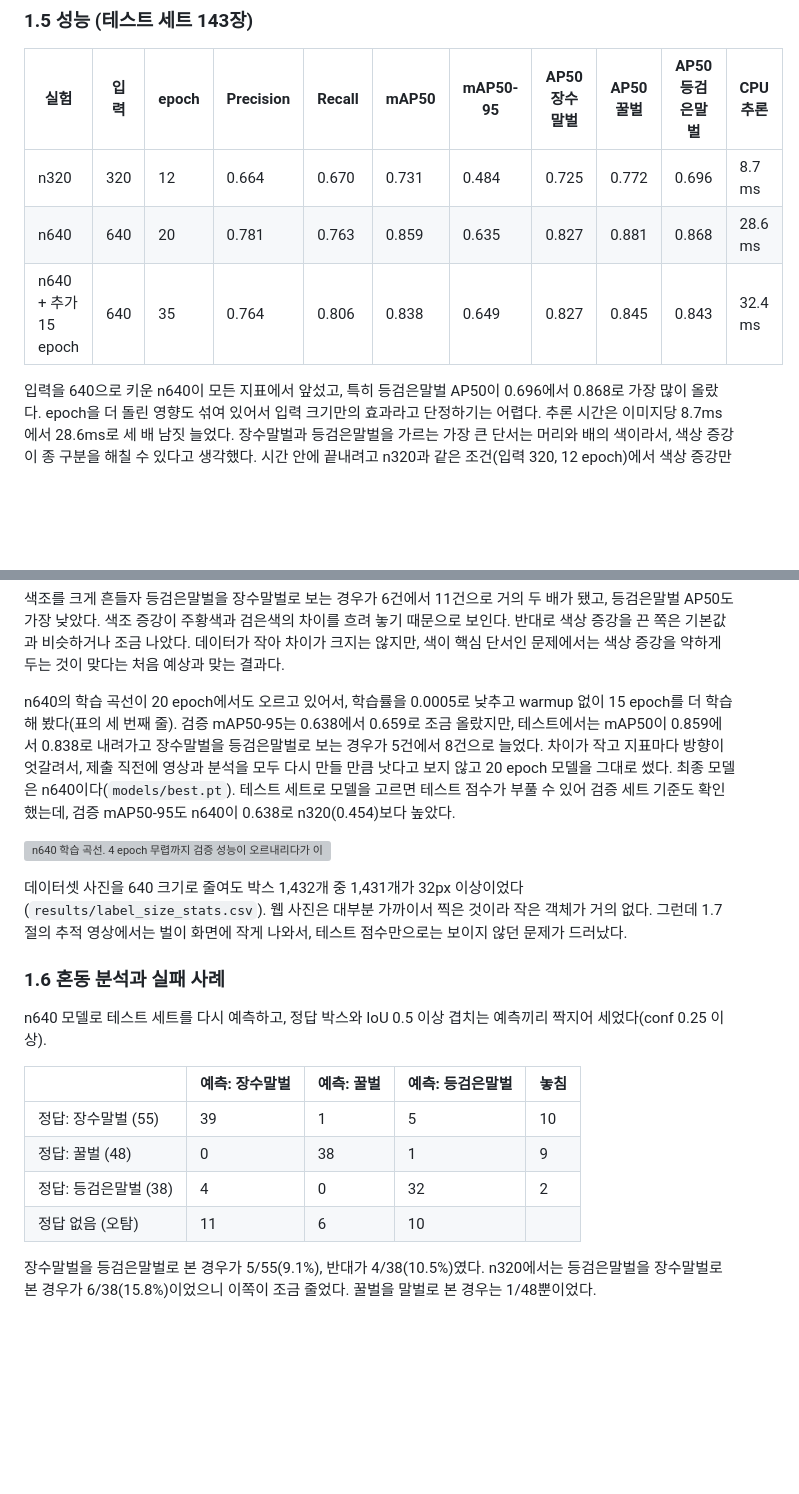
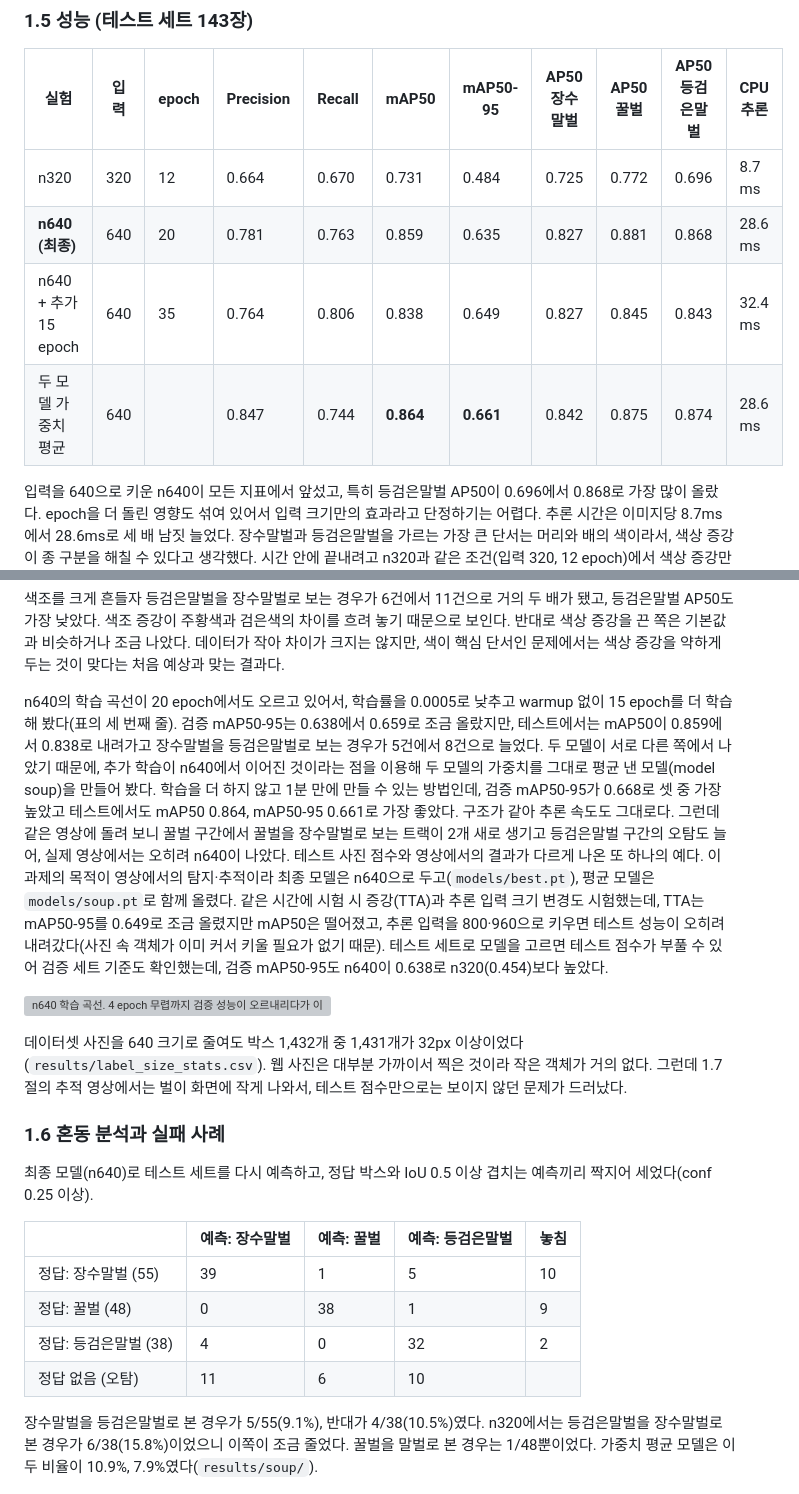
Before and after one commit to djkdb/beeguard-hornet-tracker, a Markdown page: report/report_draft.md, 2 parts joined by grey strips. GitHub-like rendering; blank space fills up the shorter version; grey boxes are pictures that could not be loaded.

```diff
--- a/report/report_draft.md
+++ b/report/report_draft.md
@@ -65,8 +65,9 @@ Colab 무료 GPU가 사용량 제한으로 잡히지 않아 학습은 CPU에서
 | 실험 | 입력 | epoch | Precision | Recall | mAP50 | mAP50-95 | AP50 장수말벌 | AP50 꿀벌 | AP50 등검은말벌 | CPU 추론 |
 | --- | --- | --- | --- | --- | --- | --- | --- | --- | --- | --- |
 | n320 | 320 | 12 | 0.664 | 0.670 | 0.731 | 0.484 | 0.725 | 0.772 | 0.696 | 8.7 ms |
-| n640 | 640 | 20 | 0.781 | 0.763 | 0.859 | 0.635 | 0.827 | 0.881 | 0.868 | 28.6 ms |
+| **n640 (최종)** | 640 | 20 | 0.781 | 0.763 | 0.859 | 0.635 | 0.827 | 0.881 | 0.868 | 28.6 ms |
 | n640 + 추가 15 epoch | 640 | 35 | 0.764 | 0.806 | 0.838 | 0.649 | 0.827 | 0.845 | 0.843 | 32.4 ms |
+| 두 모델 가중치 평균 | 640 | | 0.847 | 0.744 | **0.864** | **0.661** | 0.842 | 0.875 | 0.874 | 28.6 ms |
 
 입력을 640으로 키운 n640이 모든 지표에서 앞섰고, 특히 등검은말벌 AP50이 0.696에서 0.868로 가장 많이 올랐다. epoch을 더 돌린 영향도 섞여 있어서 입력 크기만의 효과라고 단정하기는 어렵다. 추론 시간은 이미지당 8.7ms에서 28.6ms로 세 배 남짓 늘었다. 장수말벌과 등검은말벌을 가르는 가장 큰 단서는 머리와 배의 색이라서, 색상 증강이 종 구분을 해칠 수 있다고 생각했다. 시간 안에 끝내려고 n320과 같은 조건(입력 320, 12 epoch)에서 색상 증강만 바꿔 비교했다.
 
@@ -78,7 +79,7 @@ Colab 무료 GPU가 사용량 제한으로 잡히지 않아 학습은 CPU에서
 
 색조를 크게 흔들자 등검은말벌을 장수말벌로 보는 경우가 6건에서 11건으로 거의 두 배가 됐고, 등검은말벌 AP50도 가장 낮았다. 색조 증강이 주황색과 검은색의 차이를 흐려 놓기 때문으로 보인다. 반대로 색상 증강을 끈 쪽은 기본값과 비슷하거나 조금 나았다. 데이터가 작아 차이가 크지는 않지만, 색이 핵심 단서인 문제에서는 색상 증강을 약하게 두는 것이 맞다는 처음 예상과 맞는 결과다.
 
-n640의 학습 곡선이 20 epoch에서도 오르고 있어서, 학습률을 0.0005로 낮추고 warmup 없이 15 epoch를 더 학습해 봤다(표의 세 번째 줄). 검증 mAP50-95는 0.638에서 0.659로 조금 올랐지만, 테스트에서는 mAP50이 0.859에서 0.838로 내려가고 장수말벌을 등검은말벌로 보는 경우가 5건에서 8건으로 늘었다. 차이가 작고 지표마다 방향이 엇갈려서, 제출 직전에 영상과 분석을 모두 다시 만들 만큼 낫다고 보지 않고 20 epoch 모델을 그대로 썼다. 최종 모델은 n640이다(`models/best.pt`). 테스트 세트로 모델을 고르면 테스트 점수가 부풀 수 있어 검증 세트 기준도 확인했는데, 검증 mAP50-95도 n640이 0.638로 n320(0.454)보다 높았다.
+n640의 학습 곡선이 20 epoch에서도 오르고 있어서, 학습률을 0.0005로 낮추고 warmup 없이 15 epoch를 더 학습해 봤다(표의 세 번째 줄). 검증 mAP50-95는 0.638에서 0.659로 조금 올랐지만, 테스트에서는 mAP50이 0.859에서 0.838로 내려가고 장수말벌을 등검은말벌로 보는 경우가 5건에서 8건으로 늘었다. 두 모델이 서로 다른 쪽에서 나았기 때문에, 추가 학습이 n640에서 이어진 것이라는 점을 이용해 두 모델의 가중치를 그대로 평균 낸 모델(model soup)을 만들어 봤다. 학습을 더 하지 않고 1분 만에 만들 수 있는 방법인데, 검증 mAP50-95가 0.668로 셋 중 가장 높았고 테스트에서도 mAP50 0.864, mAP50-95 0.661로 가장 좋았다. 구조가 같아 추론 속도도 그대로다. 그런데 같은 영상에 돌려 보니 꿀벌 구간에서 꿀벌을 장수말벌로 보는 트랙이 2개 새로 생기고 등검은말벌 구간의 오탐도 늘어, 실제 영상에서는 오히려 n640이 나았다. 테스트 사진 점수와 영상에서의 결과가 다르게 나온 또 하나의 예다. 이 과제의 목적이 영상에서의 탐지·추적이라 최종 모델은 n640으로 두고(`models/best.pt`), 평균 모델은 `models/soup.pt`로 함께 올렸다. 같은 시간에 시험 시 증강(TTA)과 추론 입력 크기 변경도 시험했는데, TTA는 mAP50-95를 0.649로 조금 올렸지만 mAP50은 떨어졌고, 추론 입력을 800·960으로 키우면 테스트 성능이 오히려 내려갔다(사진 속 객체가 이미 커서 키울 필요가 없기 때문). 테스트 세트로 모델을 고르면 테스트 점수가 부풀 수 있어 검증 세트 기준도 확인했는데, 검증 mAP50-95도 n640이 0.638로 n320(0.454)보다 높았다.
 
 ![n640 학습 곡선. 4 epoch 무렵까지 검증 성능이 오르내리다가 이후 꾸준히 올랐다](../results/n640/results.png)
 
@@ -86,7 +87,7 @@ n640의 학습 곡선이 20 epoch에서도 오르고 있어서, 학습률을 0.0
 
 ### 1.6 혼동 분석과 실패 사례
 
-n640 모델로 테스트 세트를 다시 예측하고, 정답 박스와 IoU 0.5 이상 겹치는 예측끼리 짝지어 세었다(conf 0.25 이상).
+최종 모델(n640)로 테스트 세트를 다시 예측하고, 정답 박스와 IoU 0.5 이상 겹치는 예측끼리 짝지어 세었다(conf 0.25 이상).
 
 | | 예측: 장수말벌 | 예측: 꿀벌 | 예측: 등검은말벌 | 놓침 |
 | --- | --- | --- | --- | --- |
@@ -95,7 +96,7 @@ n640 모델로 테스트 세트를 다시 예측하고, 정답 박스와 IoU 0.5
 | 정답: 등검은말벌 (38) | 4 | 0 | 32 | 2 |
 | 정답 없음 (오탐) | 11 | 6 | 10 | |
 
-장수말벌을 등검은말벌로 본 경우가 5/55(9.1%), 반대가 4/38(10.5%)였다. n320에서는 등검은말벌을 장수말벌로 본 경우가 6/38(15.8%)이었으니 이쪽이 조금 줄었다. 꿀벌을 말벌로 본 경우는 1/48뿐이었다.
+장수말벌을 등검은말벌로 본 경우가 5/55(9.1%), 반대가 4/38(10.5%)였다. n320에서는 등검은말벌을 장수말벌로 본 경우가 6/38(15.8%)이었으니 이쪽이 조금 줄었다. 꿀벌을 말벌로 본 경우는 1/48뿐이었다. 가중치 평균 모델은 이 두 비율이 10.9%, 7.9%였다(`results/soup/`).
 
 ![n640이 틀린 사진들 (초록은 정답, 빨강은 예측)](../results/failure_cases.jpg)
 
```
Also changed, not shown: README.md (+2 -1 lines), results/soup/failure_cases.jpg (added), 6 other files.
